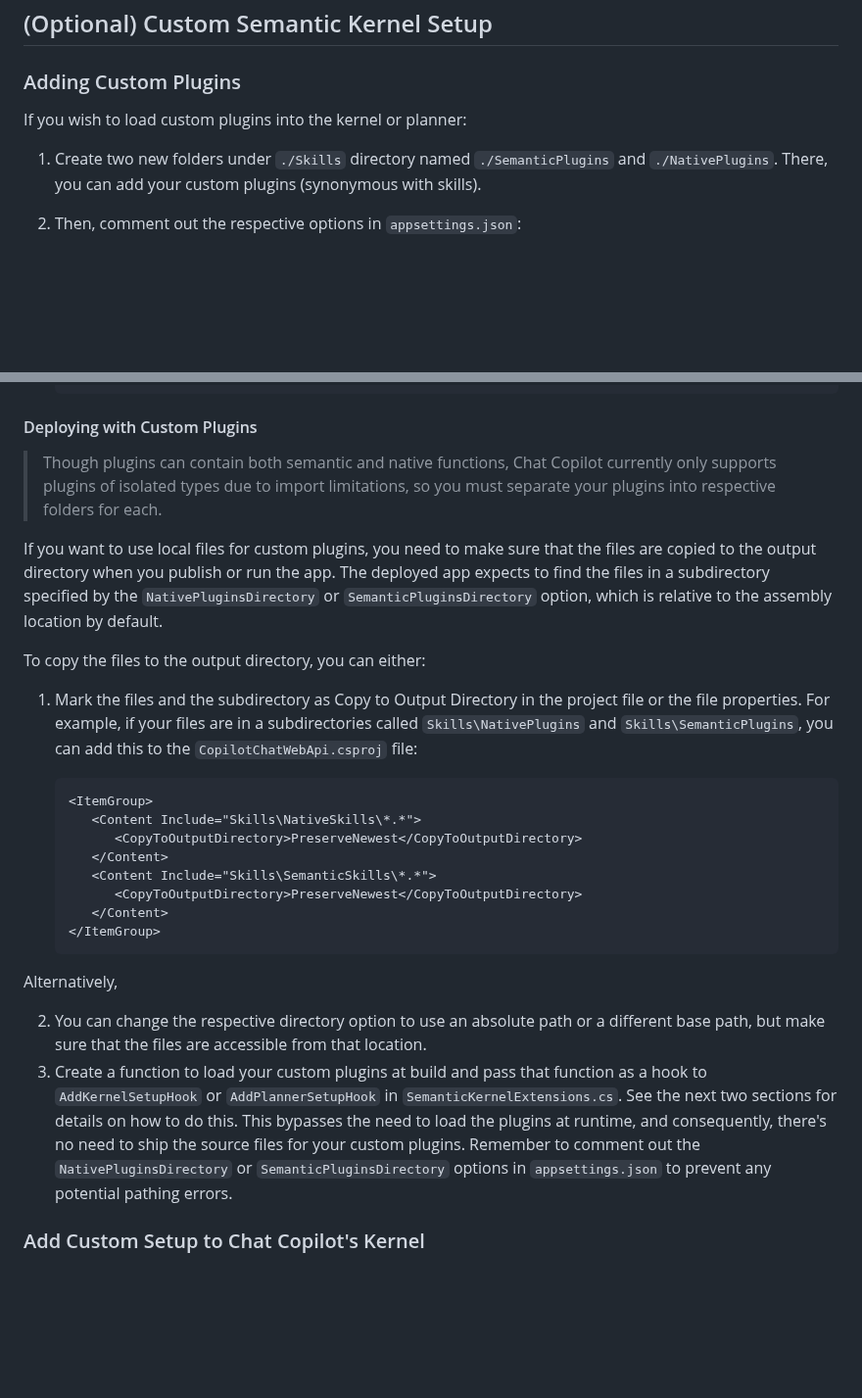
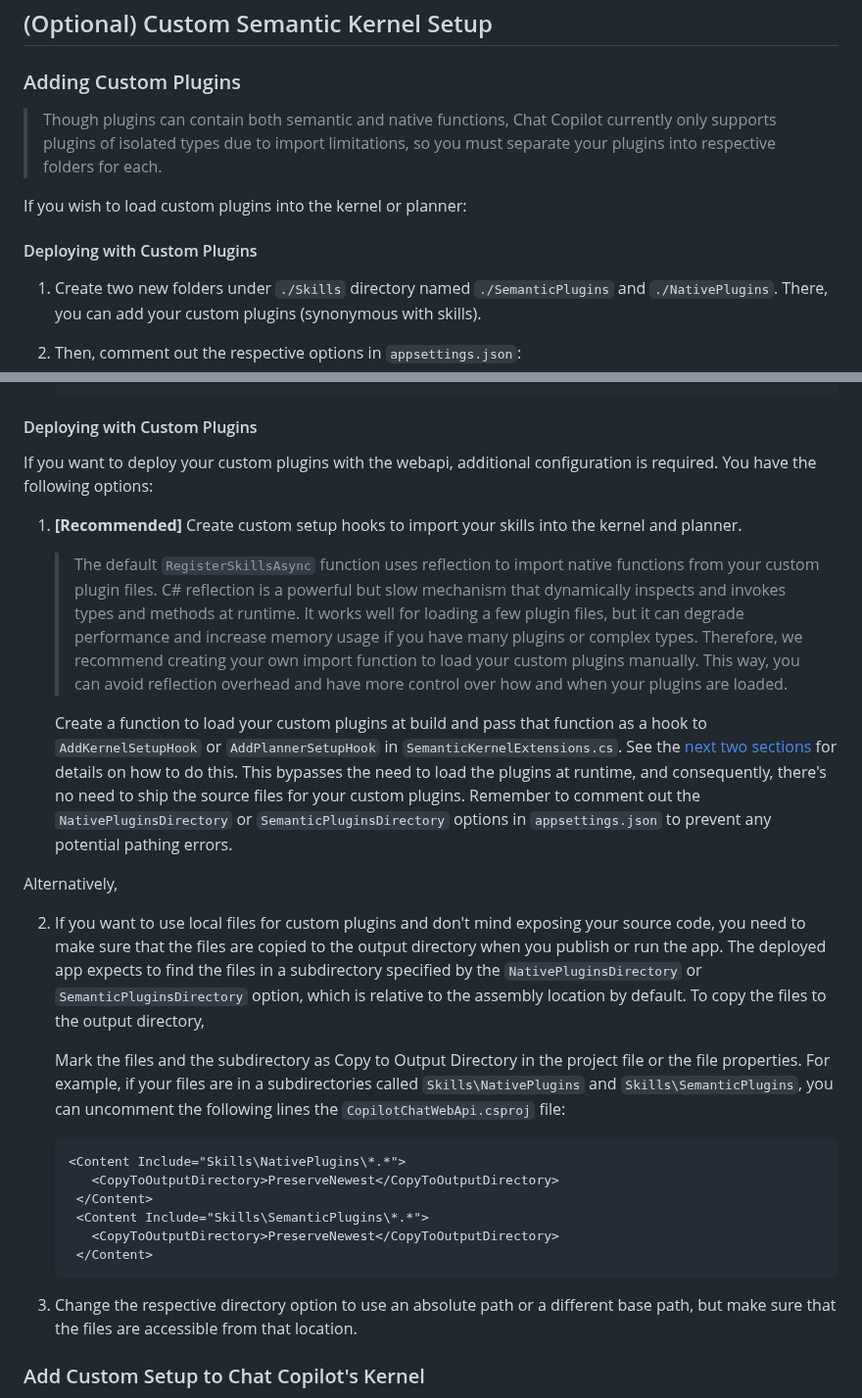
Before and after one commit to microsoft/chat-copilot, a Markdown page: webapi/README.md, 2 parts joined by grey strips. Shown at 98% size. Drawn GitHub-style; blank space fills up the shorter version.

````diff
--- a/webapi/README.md
+++ b/webapi/README.md
@@ -236,7 +236,11 @@ Then use a Time chart on the Visual tab.
 
 ### Adding Custom Plugins
 
+> Though plugins can contain both semantic and native functions, Chat Copilot currently only supports plugins of isolated types due to import limitations, so you must separate your plugins into respective folders for each.
+
 If you wish to load custom plugins into the kernel or planner:
+
+#### Deploying with Custom Plugins
 
 1. Create two new folders under `./Skills` directory named `./SemanticPlugins` and `./NativePlugins`. There, you can add your custom plugins (synonymous with skills).
 2. Then, comment out the respective options in `appsettings.json`:
@@ -268,29 +272,30 @@ If you wish to load custom plugins into the kernel or planner:
 
 #### Deploying with Custom Plugins
 
-> Though plugins can contain both semantic and native functions, Chat Copilot currently only supports plugins of isolated types due to import limitations, so you must separate your plugins into respective folders for each.
+If you want to deploy your custom plugins with the webapi, additional configuration is required. You have the following options:
 
-If you want to use local files for custom plugins, you need to make sure that the files are copied to the output directory when you publish or run the app. The deployed app expects to find the files in a subdirectory specified by the `NativePluginsDirectory` or `SemanticPluginsDirectory` option, which is relative to the assembly location by default.
+1. **[Recommended]** Create custom setup hooks to import your skills into the kernel and planner.
 
-To copy the files to the output directory, you can either:
+   > The default `RegisterSkillsAsync` function uses reflection to import native functions from your custom plugin files. C# reflection is a powerful but slow mechanism that dynamically inspects and invokes types and methods at runtime. It works well for loading a few plugin files, but it can degrade performance and increase memory usage if you have many plugins or complex types. Therefore, we recommend creating your own import function to load your custom plugins manually. This way, you can avoid reflection overhead and have more control over how and when your plugins are loaded.
 
-1. Mark the files and the subdirectory as Copy to Output Directory in the project file or the file properties. For example, if your files are in a subdirectories called `Skills\NativePlugins` and `Skills\SemanticPlugins`, you can add this to the `CopilotChatWebApi.csproj` file:
-
-   ```xml
-   <ItemGroup>
-      <Content Include="Skills\NativeSkills\*.*">
-         <CopyToOutputDirectory>PreserveNewest</CopyToOutputDirectory>
-      </Content>
-      <Content Include="Skills\SemanticSkills\*.*">
-         <CopyToOutputDirectory>PreserveNewest</CopyToOutputDirectory>
-      </Content>
-   </ItemGroup>
-   ```
+   Create a function to load your custom plugins at build and pass that function as a hook to `AddKernelSetupHook` or `AddPlannerSetupHook` in `SemanticKernelExtensions.cs`. See the [next two sections](#Add-Custom-Setup-to-Chat-Copilot's-Kernel) for details on how to do this. This bypasses the need to load the plugins at runtime, and consequently, there's no need to ship the source files for your custom plugins. Remember to comment out the `NativePluginsDirectory` or `SemanticPluginsDirectory` options in `appsettings.json` to prevent any potential pathing errors.
 
 Alternatively,
 
-2. You can change the respective directory option to use an absolute path or a different base path, but make sure that the files are accessible from that location.
-3. Create a function to load your custom plugins at build and pass that function as a hook to `AddKernelSetupHook` or `AddPlannerSetupHook` in `SemanticKernelExtensions.cs`. See the next two sections for details on how to do this. This bypasses the need to load the plugins at runtime, and consequently, there's no need to ship the source files for your custom plugins. Remember to comment out the `NativePluginsDirectory` or `SemanticPluginsDirectory` options in `appsettings.json` to prevent any potential pathing errors.
+2. If you want to use local files for custom plugins and don't mind exposing your source code, you need to make sure that the files are copied to the output directory when you publish or run the app. The deployed app expects to find the files in a subdirectory specified by the `NativePluginsDirectory` or `SemanticPluginsDirectory` option, which is relative to the assembly location by default. To copy the files to the output directory,
+
+   Mark the files and the subdirectory as Copy to Output Directory in the project file or the file properties. For example, if your files are in a subdirectories called `Skills\NativePlugins` and `Skills\SemanticPlugins`, you can uncomment the following lines the `CopilotChatWebApi.csproj` file:
+
+   ```xml
+   <Content Include="Skills\NativePlugins\*.*">
+      <CopyToOutputDirectory>PreserveNewest</CopyToOutputDirectory>
+    </Content>
+    <Content Include="Skills\SemanticPlugins\*.*">
+      <CopyToOutputDirectory>PreserveNewest</CopyToOutputDirectory>
+    </Content>
+   ```
+
+3. Change the respective directory option to use an absolute path or a different base path, but make sure that the files are accessible from that location.
 
 ### Add Custom Setup to Chat Copilot's Kernel
 
````
Also changed, not shown: scripts/deploy/README.md (+1 -1 lines).
